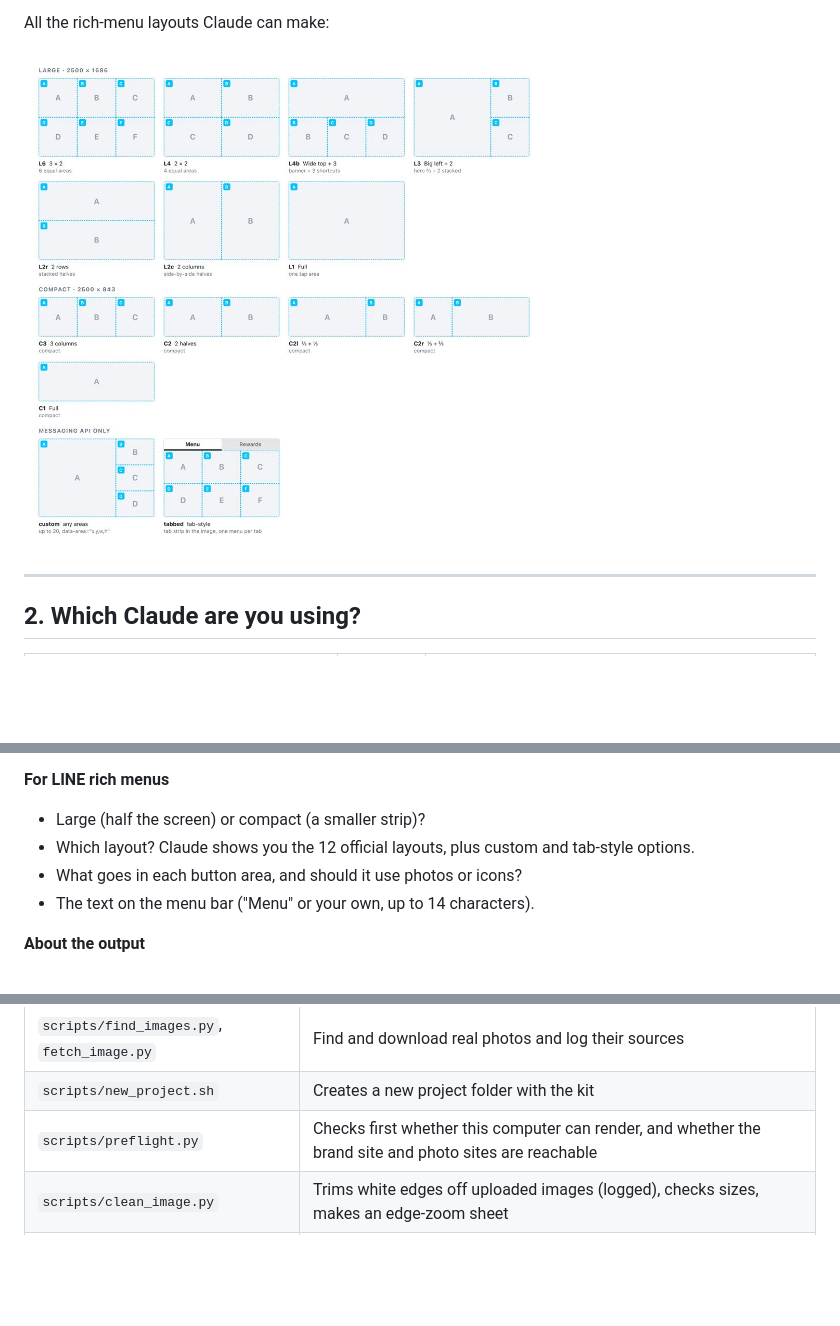
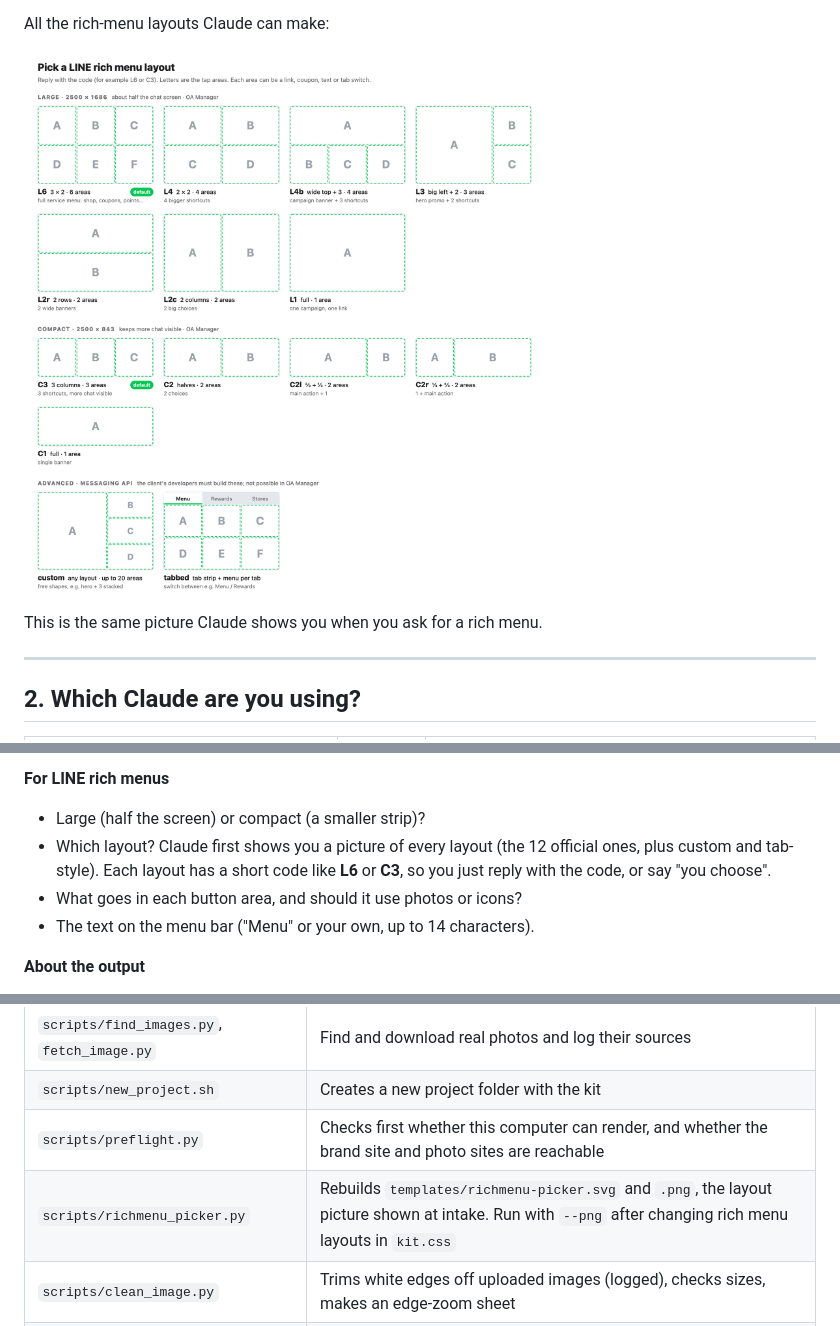
Before and after one commit to Inno-Merkle-TH/social-mockup-skill, a Markdown page: README.md, 3 parts joined by grey strips. GitHub-like rendering; pictures changed too: docs/richmenu-templates.jpg (deleted), templates/richmenu-picker.png (added); folded sections open; blank space fills up the shorter version.

```diff
--- a/README.md
+++ b/README.md
@@ -44,7 +44,9 @@ What makes these look real:
 
 All the rich-menu layouts Claude can make:
 
-<img src="docs/richmenu-templates.jpg" width="520" alt="LINE rich menu templates">
+<img src="templates/richmenu-picker.png" width="620" alt="LINE rich menu layout picker: every layout with its code">
+
+This is the same picture Claude shows you when you ask for a rich menu.
 
 ---
 
@@ -174,7 +176,7 @@ Claude only asks what it needs. Anything you already said in your first message
 
 **For LINE rich menus**
 - Large (half the screen) or compact (a smaller strip)?
-- Which layout? Claude shows you the 12 official layouts, plus custom and tab-style options.
+- Which layout? Claude first shows you a picture of every layout (the 12 official ones, plus custom and tab-style). Each layout has a short code like **L6** or **C3**, so you just reply with the code, or say "you choose".
 - What goes in each button area, and should it use photos or icons?
 - The text on the menu bar ("Menu" or your own, up to 14 characters).
 
@@ -280,6 +282,7 @@ Claude rebuilds only what changed and re-exports the images.
 | `scripts/find_images.py`, `fetch_image.py` | Find and download real photos and log their sources |
 | `scripts/new_project.sh` | Creates a new project folder with the kit |
 | `scripts/preflight.py` | Checks first whether this computer can render, and whether the brand site and photo sites are reachable |
+| `scripts/richmenu_picker.py` | Rebuilds `templates/richmenu-picker.svg` and `.png`, the layout picture shown at intake. Run with `--png` after changing rich menu layouts in `kit.css` |
 | `scripts/clean_image.py` | Trims white edges off uploaded images (logged), checks sizes, makes an edge-zoom sheet |
 | `scripts/bundle.py` | Packs a project into one HTML file and checks that scripts, status bars and icons work |
 | `templates/captures/` | Only `04-line-richmenu-templates.png` is kept (shown during intake). Regenerate the rest with the gallery export below; they're git-ignored |
```
Also changed, not shown: SKILL.md (+2 -1 lines), references/intake.md (+21 -1 lines), 2 other files.
